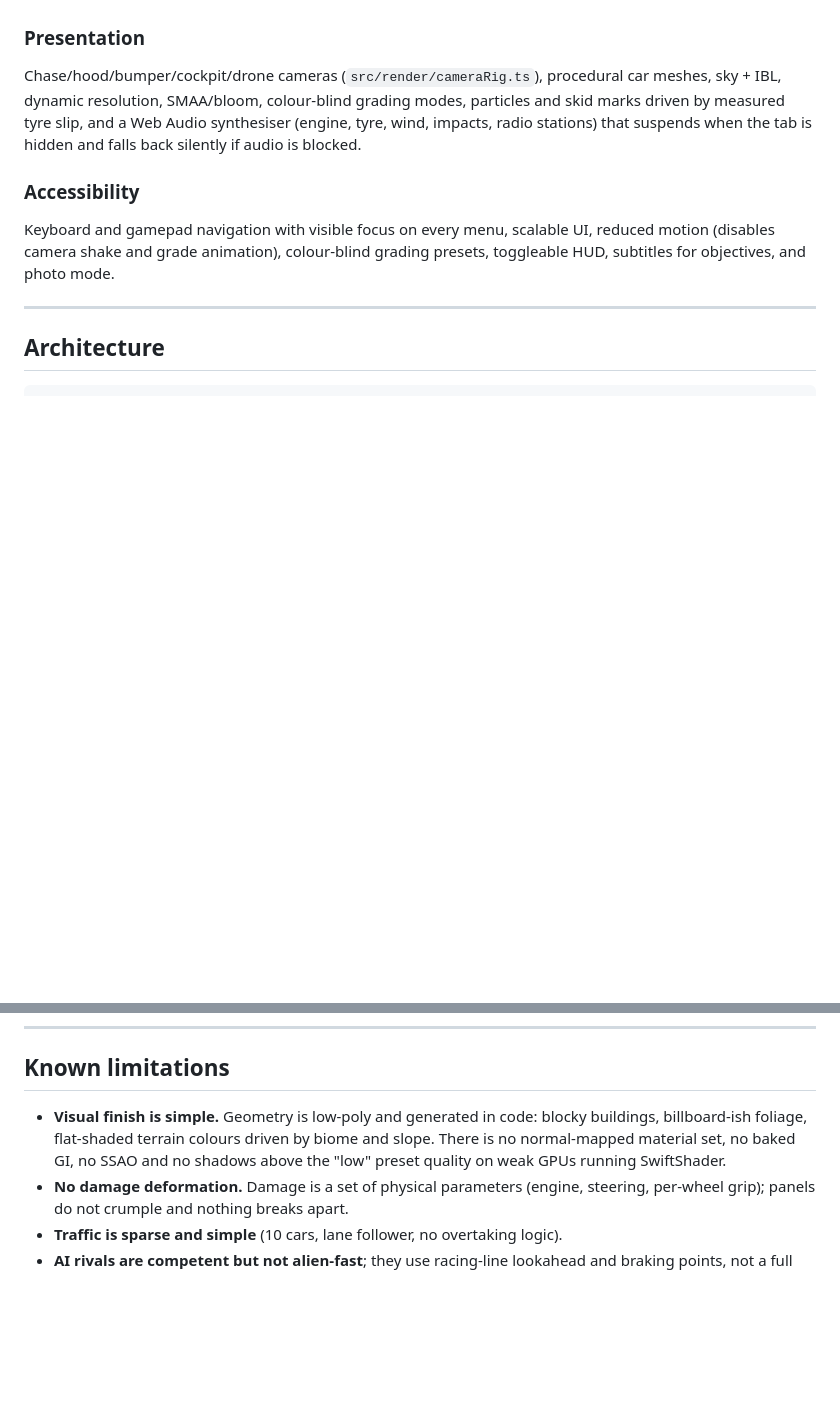
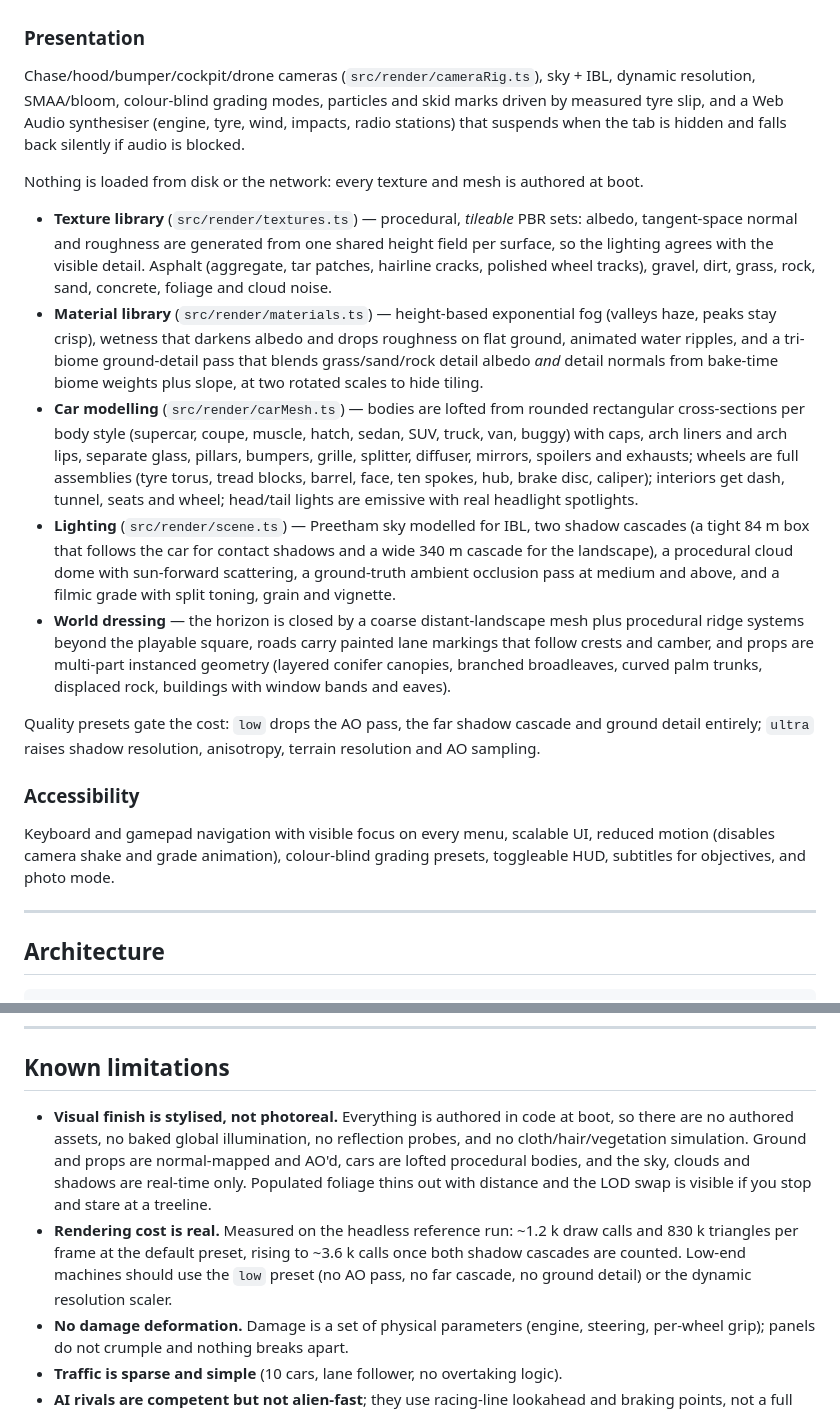
Before and after one commit to Liladizilla/horizon_002, a Markdown page: README.md, 2 parts joined by grey strips. GitHub-like rendering; blank space fills up the shorter version.

Commit message:
docs: describe the rendering pipeline and its real cost

```diff
--- a/README.md
+++ b/README.md
@@ -137,11 +137,46 @@ and brakes for obstacles. Neither uses scripted motion.
 
 ### Presentation
 
-Chase/hood/bumper/cockpit/drone cameras (`src/render/cameraRig.ts`), procedural
-car meshes, sky + IBL, dynamic resolution, SMAA/bloom, colour-blind grading
-modes, particles and skid marks driven by measured tyre slip, and a Web Audio
-synthesiser (engine, tyre, wind, impacts, radio stations) that suspends when the
-tab is hidden and falls back silently if audio is blocked.
+Chase/hood/bumper/cockpit/drone cameras (`src/render/cameraRig.ts`), sky + IBL,
+dynamic resolution, SMAA/bloom, colour-blind grading modes, particles and skid
+marks driven by measured tyre slip, and a Web Audio synthesiser (engine, tyre,
+wind, impacts, radio stations) that suspends when the tab is hidden and falls
+back silently if audio is blocked.
+
+Nothing is loaded from disk or the network: every texture and mesh is authored
+at boot.
+
+- **Texture library** (`src/render/textures.ts`) — procedural, *tileable* PBR
+  sets: albedo, tangent-space normal and roughness are generated from one shared
+  height field per surface, so the lighting agrees with the visible detail.
+  Asphalt (aggregate, tar patches, hairline cracks, polished wheel tracks),
+  gravel, dirt, grass, rock, sand, concrete, foliage and cloud noise.
+- **Material library** (`src/render/materials.ts`) — height-based exponential fog
+  (valleys haze, peaks stay crisp), wetness that darkens albedo and drops
+  roughness on flat ground, animated water ripples, and a tri-biome ground-detail
+  pass that blends grass/sand/rock detail albedo *and* detail normals from
+  bake-time biome weights plus slope, at two rotated scales to hide tiling.
+- **Car modelling** (`src/render/carMesh.ts`) — bodies are lofted from rounded
+  rectangular cross-sections per body style (supercar, coupe, muscle, hatch,
+  sedan, SUV, truck, van, buggy) with caps, arch liners and arch lips, separate
+  glass, pillars, bumpers, grille, splitter, diffuser, mirrors, spoilers and
+  exhausts; wheels are full assemblies (tyre torus, tread blocks, barrel, face,
+  ten spokes, hub, brake disc, caliper); interiors get dash, tunnel, seats and
+  wheel; head/tail lights are emissive with real headlight spotlights.
+- **Lighting** (`src/render/scene.ts`) — Preetham sky modelled for IBL, two
+  shadow cascades (a tight 84 m box that follows the car for contact shadows and
+  a wide 340 m cascade for the landscape), a procedural cloud dome with
+  sun-forward scattering, a ground-truth ambient occlusion pass at medium and
+  above, and a filmic grade with split toning, grain and vignette.
+- **World dressing** — the horizon is closed by a coarse distant-landscape mesh
+  plus procedural ridge systems beyond the playable square, roads carry painted
+  lane markings that follow crests and camber, and props are multi-part
+  instanced geometry (layered conifer canopies, branched broadleaves, curved palm
+  trunks, displaced rock, buildings with window bands and eaves).
+
+Quality presets gate the cost: `low` drops the AO pass, the far shadow cascade
+and ground detail entirely; `ultra` raises shadow resolution, anisotropy, terrain
+resolution and AO sampling.
 
 ### Accessibility
 
@@ -270,10 +305,17 @@ the README says so rather than pretending otherwise.
 
 ## Known limitations
 
-* **Visual finish is simple.** Geometry is low-poly and generated in code: blocky
-  buildings, billboard-ish foliage, flat-shaded terrain colours driven by biome
-  and slope. There is no normal-mapped material set, no baked GI, no SSAO and no
-  shadows above the "low" preset quality on weak GPUs running SwiftShader.
+* **Visual finish is stylised, not photoreal.** Everything is authored in code at
+  boot, so there are no authored assets, no baked global illumination, no
+  reflection probes, and no cloth/hair/vegetation simulation. Ground and props
+  are normal-mapped and AO'd, cars are lofted procedural bodies, and the sky,
+  clouds and shadows are real-time only. Populated foliage thins out with
+  distance and the LOD swap is visible if you stop and stare at a treeline.
+* **Rendering cost is real.** Measured on the headless reference run: ~1.2 k draw
+  calls and 830 k triangles per frame at the default preset, rising to ~3.6 k
+  calls once both shadow cascades are counted. Low-end machines should use the
+  `low` preset (no AO pass, no far cascade, no ground detail) or the dynamic
+  resolution scaler.
 * **No damage deformation.** Damage is a set of physical parameters (engine,
   steering, per-wheel grip); panels do not crumple and nothing breaks apart.
 * **Traffic is sparse and simple** (10 cars, lane follower, no overtaking logic).
```
